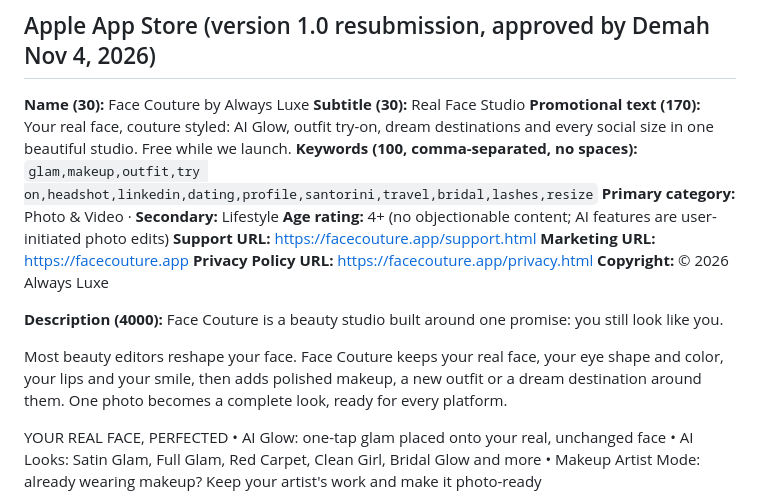
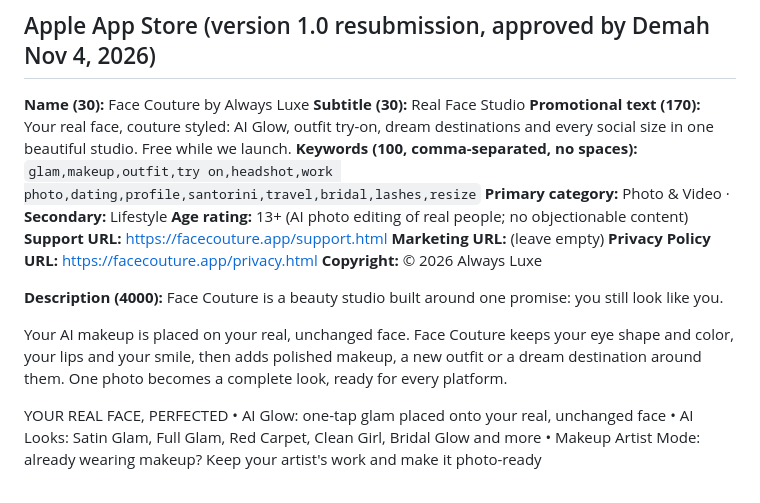
Before and after one commit to framephotostudio/framephotostudio.github.io, a Markdown page: store/listing.md, the part around the change. Rendered like a GitHub page.

Commit message:
App Store listing: work photo keyword, softer opening line, 13+ age rating, no marketing URL
Co-Authored-By: Claude Opus 5.5 <noreply@anthropic.com>
Claude-Session: https://claude.ai/code/session_01PnfinMbQi6YwTeFiDcXdq3

```diff
--- a/store/listing.md
+++ b/store/listing.md
@@ -8,18 +8,18 @@ Paste-ready text for App Store Connect and Google Play Console. Character limits
 **Subtitle (30):** Real Face Studio
 **Promotional text (170):** Your real face, couture styled: AI Glow, outfit try-on, dream destinations and every social size in one beautiful studio. Free while we launch.
 **Keywords (100, comma-separated, no spaces):**
-`glam,makeup,outfit,try on,headshot,linkedin,dating,profile,santorini,travel,bridal,lashes,resize`
+`glam,makeup,outfit,try on,headshot,work photo,dating,profile,santorini,travel,bridal,lashes,resize`
 **Primary category:** Photo & Video · **Secondary:** Lifestyle
-**Age rating:** 4+ (no objectionable content; AI features are user-initiated photo edits)
+**Age rating:** 13+ (AI photo editing of real people; no objectionable content)
 **Support URL:** https://facecouture.app/support.html
-**Marketing URL:** https://facecouture.app
+**Marketing URL:** (leave empty)
 **Privacy Policy URL:** https://facecouture.app/privacy.html
 **Copyright:** © 2026 Always Luxe
 
 **Description (4000):**
 Face Couture is a beauty studio built around one promise: you still look like you.
 
-Most beauty editors reshape your face. Face Couture keeps your real face, your eye shape and color, your lips and your smile, then adds polished makeup, a new outfit or a dream destination around them. One photo becomes a complete look, ready for every platform.
+Your AI makeup is placed on your real, unchanged face. Face Couture keeps your eye shape and color, your lips and your smile, then adds polished makeup, a new outfit or a dream destination around them. One photo becomes a complete look, ready for every platform.
 
 YOUR REAL FACE, PERFECTED
 • AI Glow: one-tap glam placed onto your real, unchanged face
```
